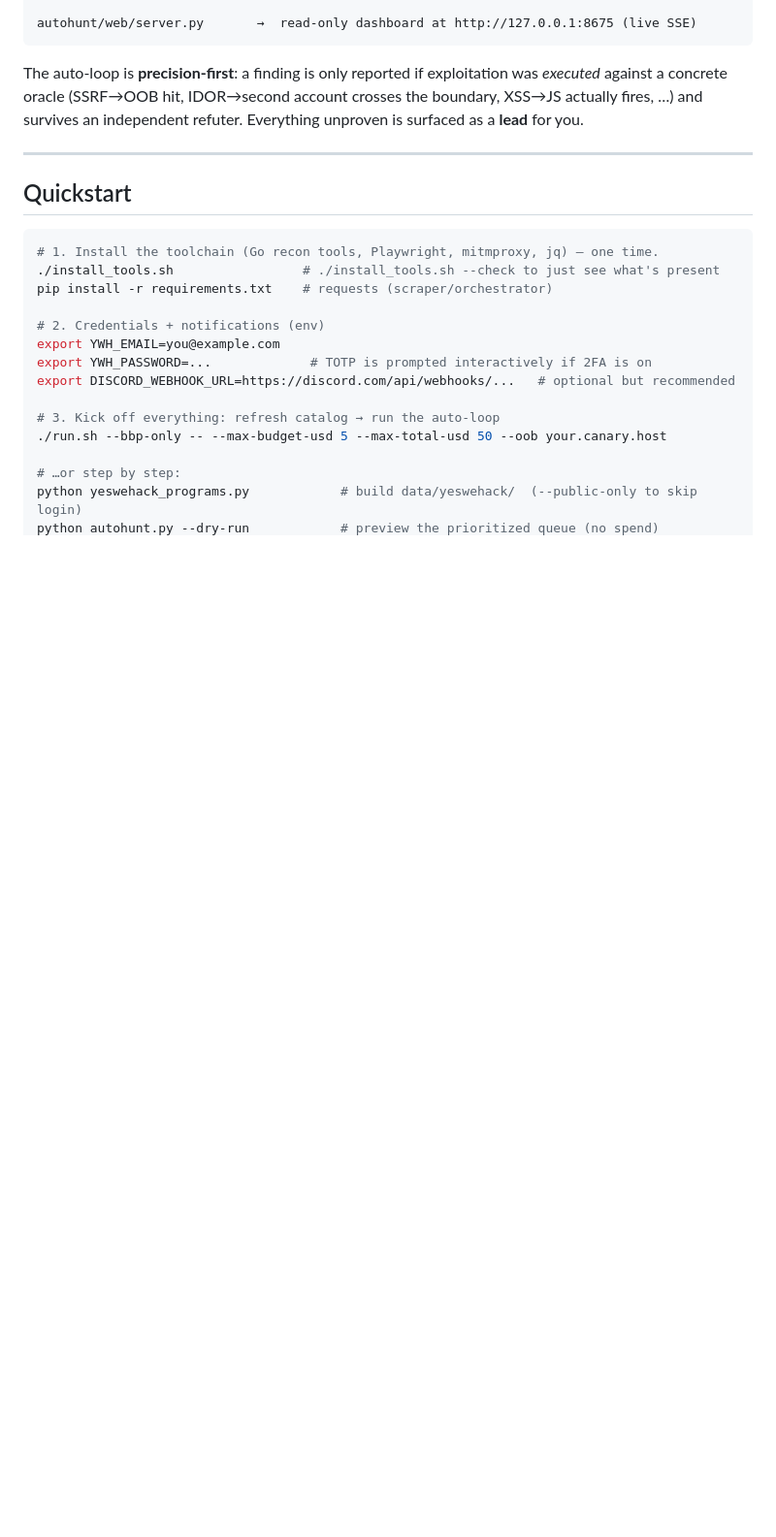
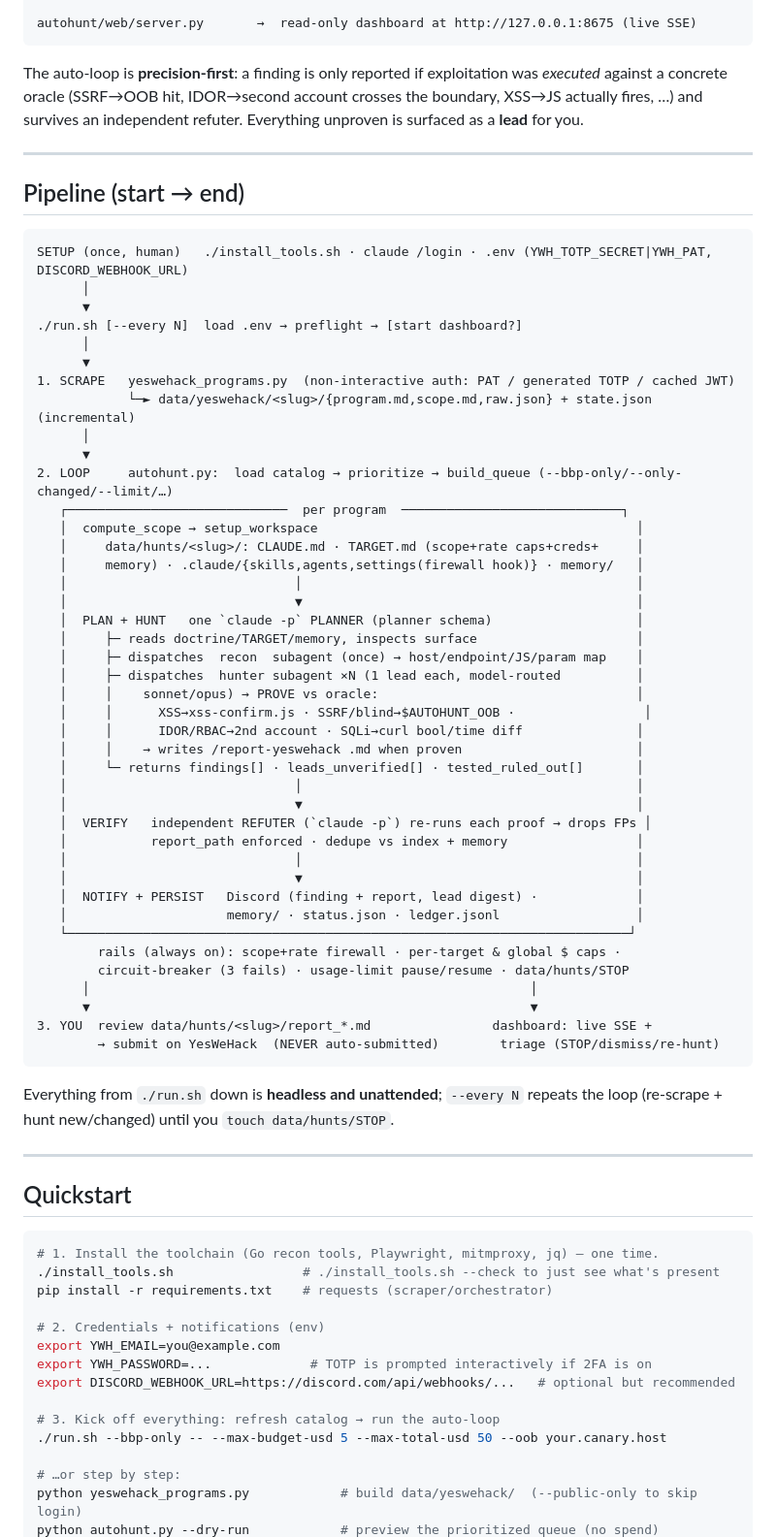
Before and after one commit to Liodeus/Skills_bugbounty, a Markdown page: README.md, the part around the change. Shown at 97% size. Rendered like a GitHub page; blank space fills up the shorter version.

Commit message:
README: add end-to-end pipeline flow diagram
A temporal start→end view (setup → scrape → per-program plan/hunt/verify/notify →
human review) complementing the existing component diagram; notes the headless/
unattended boundary and the always-on safety rails.

Co-Authored-By: Claude Opus 4.8 (1M context) <noreply@anthropic.com>

````diff
--- a/README.md
+++ b/README.md
@@ -37,6 +37,57 @@ autohunt/web/server.py       →  read-only dashboard at http://127.0.0.1:8675 (
 The auto-loop is **precision-first**: a finding is only reported if exploitation was *executed*
 against a concrete oracle (SSRF→OOB hit, IDOR→second account crosses the boundary, XSS→JS actually
 fires, …) and survives an independent refuter. Everything unproven is surfaced as a **lead** for you.
+
+---
+
+## Pipeline (start → end)
+
+```
+SETUP (once, human)   ./install_tools.sh · claude /login · .env (YWH_TOTP_SECRET|YWH_PAT, DISCORD_WEBHOOK_URL)
+      │
+      ▼
+./run.sh [--every N]  load .env → preflight → [start dashboard?]
+      │
+      ▼
+1. SCRAPE   yeswehack_programs.py  (non-interactive auth: PAT / generated TOTP / cached JWT)
+            └─► data/yeswehack/<slug>/{program.md,scope.md,raw.json} + state.json   (incremental)
+      │
+      ▼
+2. LOOP     autohunt.py:  load catalog → prioritize → build_queue (--bbp-only/--only-changed/--limit/…)
+   ┌─────────────────────────────  per program  ─────────────────────────────┐
+   │  compute_scope → setup_workspace                                          │
+   │     data/hunts/<slug>/: CLAUDE.md · TARGET.md (scope+rate caps+creds+     │
+   │     memory) · .claude/{skills,agents,settings(firewall hook)} · memory/   │
+   │                              │                                            │
+   │                              ▼                                            │
+   │  PLAN + HUNT   one `claude -p` PLANNER (planner schema)                   │
+   │     ├─ reads doctrine/TARGET/memory, inspects surface                     │
+   │     ├─ dispatches  recon  subagent (once) → host/endpoint/JS/param map    │
+   │     ├─ dispatches  hunter subagent ×N (1 lead each, model-routed          │
+   │     │    sonnet/opus) → PROVE vs oracle:                                  │
+   │     │      XSS→xss-confirm.js · SSRF/blind→$AUTOHUNT_OOB ·                 │
+   │     │      IDOR/RBAC→2nd account · SQLi→curl bool/time diff               │
+   │     │    → writes /report-yeswehack .md when proven                       │
+   │     └─ returns findings[] · leads_unverified[] · tested_ruled_out[]       │
+   │                              │                                            │
+   │                              ▼                                            │
+   │  VERIFY   independent REFUTER (`claude -p`) re-runs each proof → drops FPs │
+   │           report_path enforced · dedupe vs index + memory                 │
+   │                              │                                            │
+   │                              ▼                                            │
+   │  NOTIFY + PERSIST   Discord (finding + report, lead digest) ·             │
+   │                     memory/ · status.json · ledger.jsonl                  │
+   └──────────────────────────────────────────────────────────────────────────┘
+        rails (always on): scope+rate firewall · per-target & global $ caps ·
+        circuit-breaker (3 fails) · usage-limit pause/resume · data/hunts/STOP
+      │                                                          │
+      ▼                                                          ▼
+3. YOU  review data/hunts/<slug>/report_*.md                dashboard: live SSE +
+        → submit on YesWeHack  (NEVER auto-submitted)        triage (STOP/dismiss/re-hunt)
+```
+
+Everything from `./run.sh` down is **headless and unattended**; `--every N` repeats the loop
+(re-scrape + hunt new/changed) until you `touch data/hunts/STOP`.
 
 ---
 
````
